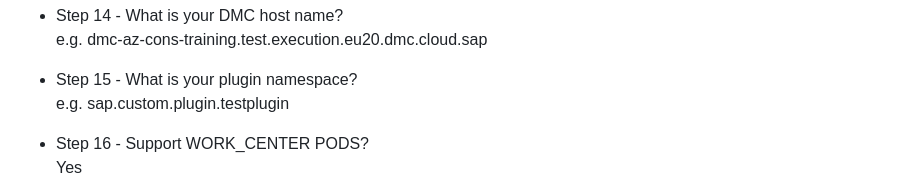
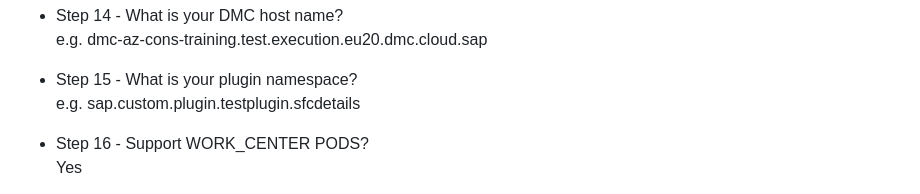
Before and after one commit to rixiobarrios/sfc-details-plugin, a Markdown page: README.md, the part around the change. Rendered like a GitHub page.

```diff
--- a/README.md
+++ b/README.md
@@ -44,7 +44,7 @@ e.g. 0.0.1
 e.g. dmc-az-cons-training.test.execution.eu20.dmc.cloud.sap
 
 - Step 15 - What is your plugin namespace?
-e.g. sap.custom.plugin.testplugin
+e.g. sap.custom.plugin.testplugin.sfcdetails
 
 - Step 16 - Support WORK_CENTER PODS?
 Yes
```
